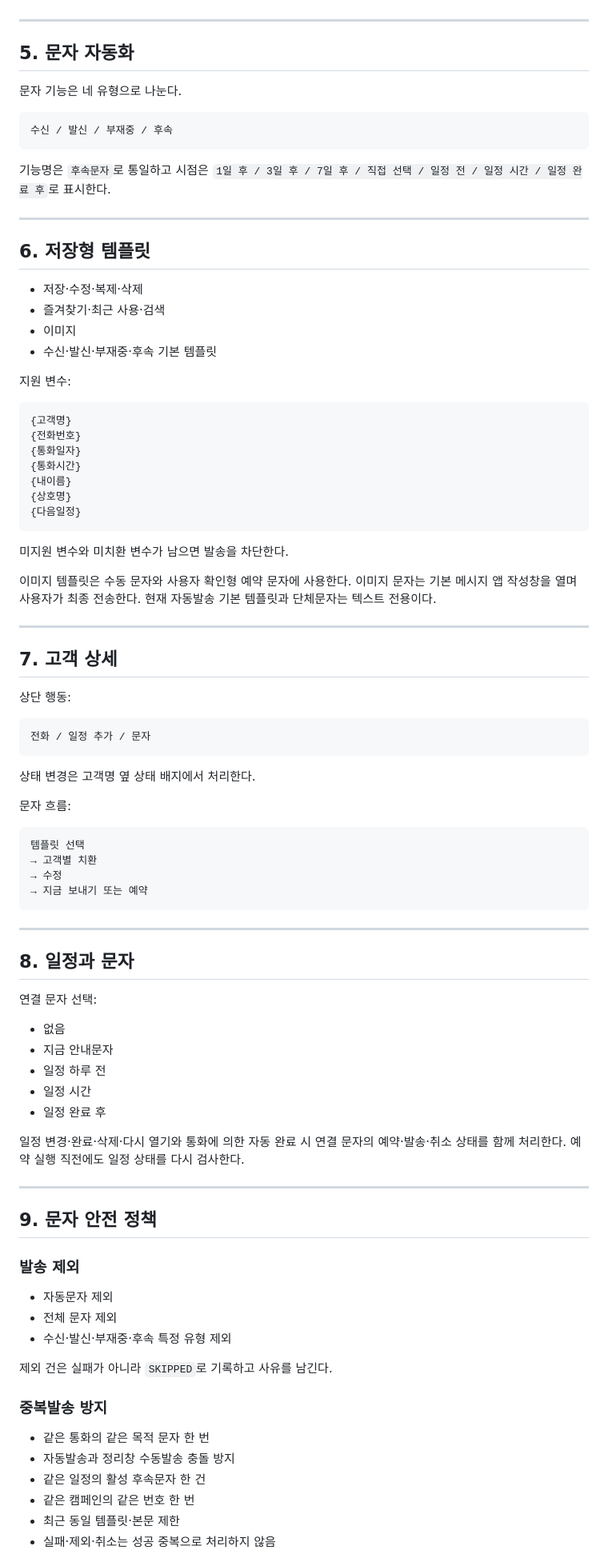
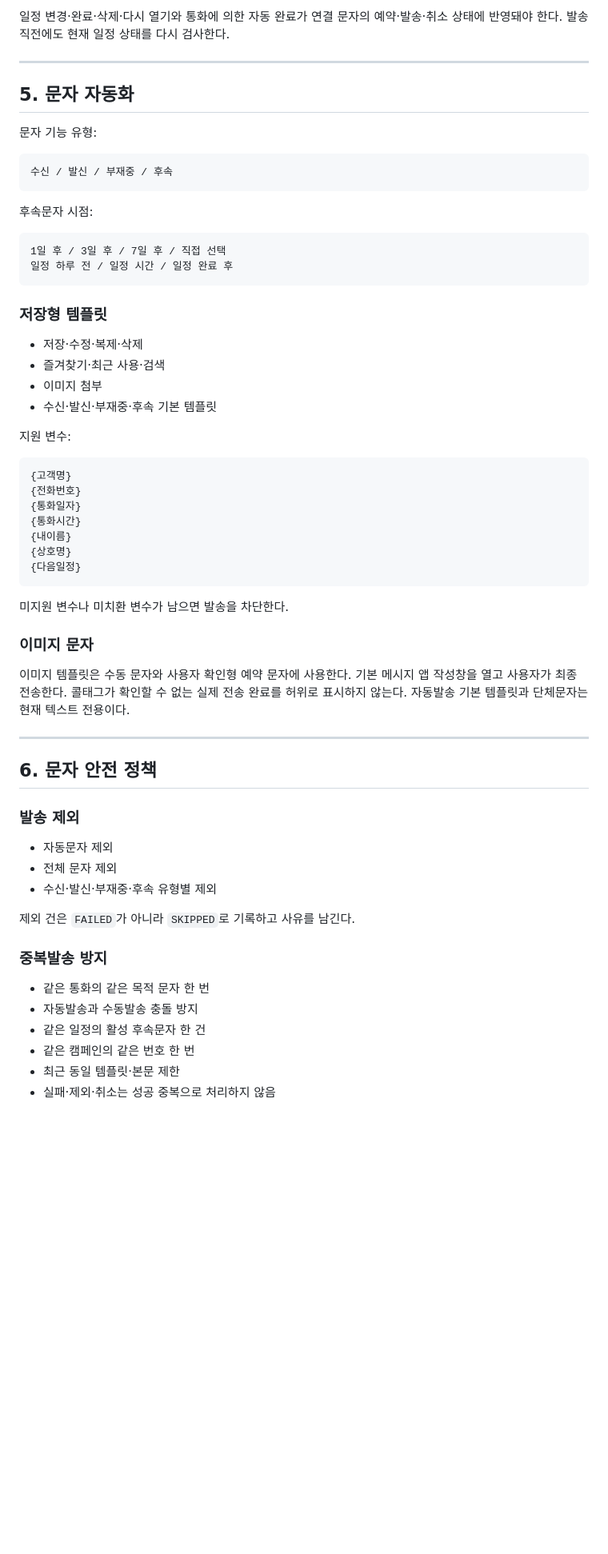
Before and after one commit to pc9839a-lgtm/calltag, a Markdown page: docs/PRODUCT_SPEC_KO.md, the part around one of its changes. Shown at 80% size. Rendered like a GitHub page; blank space fills up the shorter version.

````diff
--- a/docs/PRODUCT_SPEC_KO.md
+++ b/docs/PRODUCT_SPEC_KO.md
@@ -76,23 +87,27 @@ APK와 계정은 하나이며 구매 권한으로 기능을 나눈다.
+일정 변경·완료·삭제·다시 열기와 통화에 의한 자동 완료가 연결 문자의 예약·발송·취소 상태에 반영돼야 한다. 발송 직전에도 현재 일정 상태를 다시 검사한다.
 
 ---
 
 ## 5. 문자 자동화
 
-문자 기능은 네 유형으로 나눈다.
+문자 기능 유형:
 
 ```text
 수신 / 발신 / 부재중 / 후속
 ```
 
-기능명은 `후속문자`로 통일하고 시점은 `1일 후 / 3일 후 / 7일 후 / 직접 선택 / 일정 전 / 일정 시간 / 일정 완료 후`로 표시한다.
+후속문자 시점:
 
----
+```text
+1일 후 / 3일 후 / 7일 후 / 직접 선택
+일정 하루 전 / 일정 시간 / 일정 완료 후
+```
 
-## 6. 저장형 템플릿
+### 저장형 템플릿
 
 - 저장·수정·복제·삭제
 - 즐겨찾기·최근 사용·검색
-- 이미지
+- 이미지 첨부
 - 수신·발신·부재중·후속 기본 템플릿
 
 지원 변수:
@@ -107,61 +122,28 @@ APK와 계정은 하나이며 구매 권한으로 기능을 나눈다.
 {다음일정}
 ```
 
-미지원 변수와 미치환 변수가 남으면 발송을 차단한다.
+미지원 변수나 미치환 변수가 남으면 발송을 차단한다.
 
-이미지 템플릿은 수동 문자와 사용자 확인형 예약 문자에 사용한다. 이미지 문자는 기본 메시지 앱 작성창을 열며 사용자가 최종 전송한다. 현재 자동발송 기본 템플릿과 단체문자는 텍스트 전용이다.
+### 이미지 문자
+
+이미지 템플릿은 수동 문자와 사용자 확인형 예약 문자에 사용한다. 기본 메시지 앱 작성창을 열고 사용자가 최종 전송한다. 콜태그가 확인할 수 없는 실제 전송 완료를 허위로 표시하지 않는다. 자동발송 기본 템플릿과 단체문자는 현재 텍스트 전용이다.
 
 ---
 
-## 7. 고객 상세
-
-상단 행동:
-
-```text
-전화 / 일정 추가 / 문자
-```
-
-상태 변경은 고객명 옆 상태 배지에서 처리한다.
-
-문자 흐름:
-
-```text
-템플릿 선택
-→ 고객별 치환
-→ 수정
-→ 지금 보내기 또는 예약
-```
-
----
-
-## 8. 일정과 문자
-
-연결 문자 선택:
-
-- 없음
-- 지금 안내문자
-- 일정 하루 전
-- 일정 시간
-- 일정 완료 후
-
-일정 변경·완료·삭제·다시 열기와 통화에 의한 자동 완료 시 연결 문자의 예약·발송·취소 상태를 함께 처리한다. 예약 실행 직전에도 일정 상태를 다시 검사한다.
-
----
-
-## 9. 문자 안전 정책
+## 6. 문자 안전 정책
 
 ### 발송 제외
 
 - 자동문자 제외
 - 전체 문자 제외
-- 수신·발신·부재중·후속 특정 유형 제외
+- 수신·발신·부재중·후속 유형별 제외
 
-제외 건은 실패가 아니라 `SKIPPED`로 기록하고 사유를 남긴다.
+제외 건은 `FAILED`가 아니라 `SKIPPED`로 기록하고 사유를 남긴다.
 
 ### 중복발송 방지
 
 - 같은 통화의 같은 목적 문자 한 번
-- 자동발송과 정리창 수동발송 충돌 방지
+- 자동발송과 수동발송 충돌 방지
 - 같은 일정의 활성 후속문자 한 건
 - 같은 캠페인의 같은 번호 한 번
 - 최근 동일 템플릿·본문 제한
````
Also changed, not shown: other parts of docs/PRODUCT_SPEC_KO.md (+119 -97 lines).
